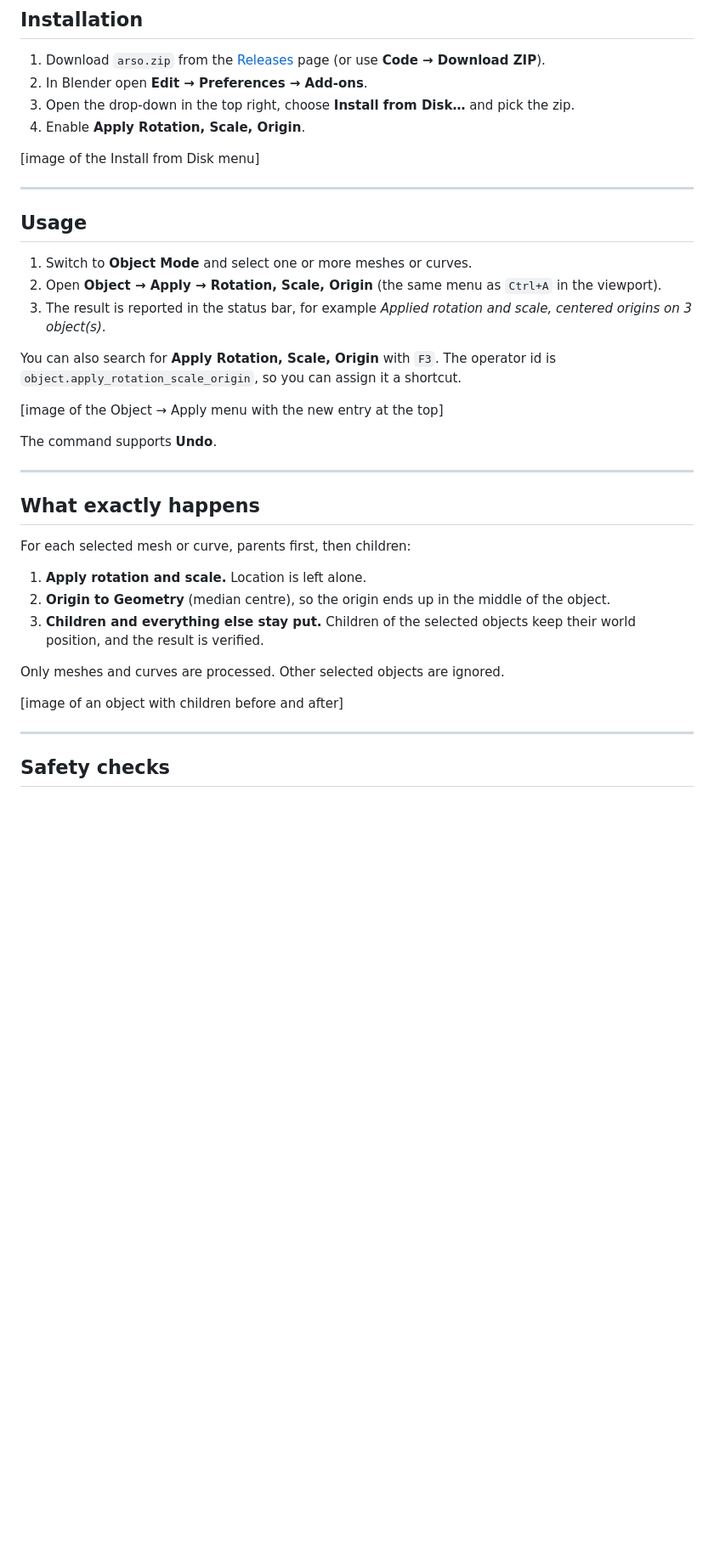
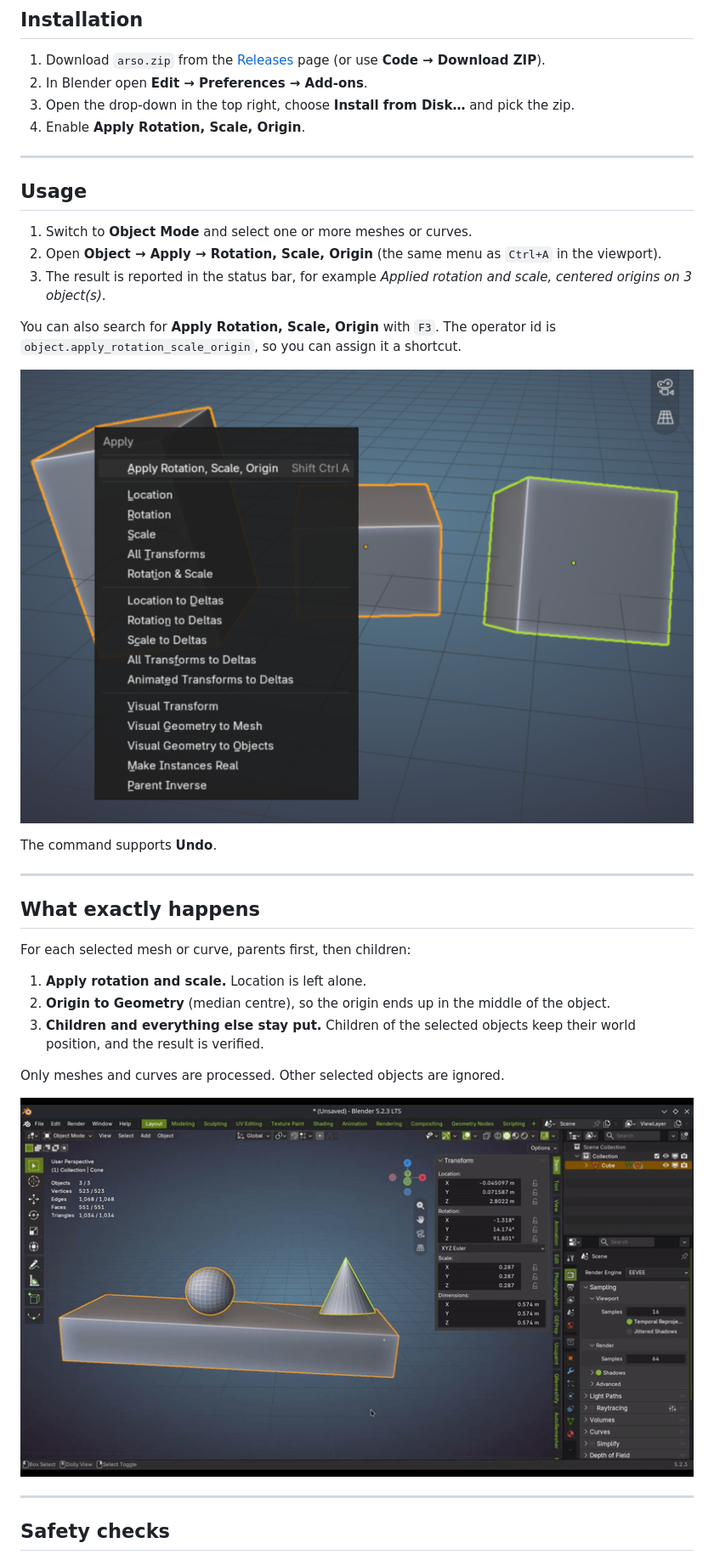
Before and after one commit to ziazarenda/arso, a Markdown page: README.md, the part around one of its changes. Shown at 85% size. Drawn GitHub-style; pictures changed too: docs/images/object_apply_menu.png (added), docs/images/object_with_children.gif (added); blank space fills up the shorter version.

Commit message:
Add README images

```diff
--- a/README.md
+++ b/README.md
@@ -39,8 +39,6 @@ Game engines and many other tools expect clean transforms: rotation at 0, scale
 3. Open the drop-down in the top right, choose **Install from Disk…** and pick the zip.
 4. Enable **Apply Rotation, Scale, Origin**.
 
-[image of the Install from Disk menu]
-
 ---
 
 ## Usage
@@ -51,7 +49,7 @@ Game engines and many other tools expect clean transforms: rotation at 0, scale
 
 You can also search for **Apply Rotation, Scale, Origin** with `F3`. The operator id is `object.apply_rotation_scale_origin`, so you can assign it a shortcut.
 
-[image of the Object → Apply menu with the new entry at the top]
+![The Object → Apply menu with the new entry at the top](docs/images/object_apply_menu.png)
 
 The command supports **Undo**.
 
@@ -67,7 +65,7 @@ For each selected mesh or curve, parents first, then children:
 
 Only meshes and curves are processed. Other selected objects are ignored.
 
-[image of an object with children before and after]
+![Children stay in place after applying](docs/images/object_with_children.gif)
 
 ---
 
```
Also changed, not shown: other parts of README.md (+2 -2 lines), docs/images/objects_with_rotated_and_scaled_transforms.gif (added), 1 other file.
